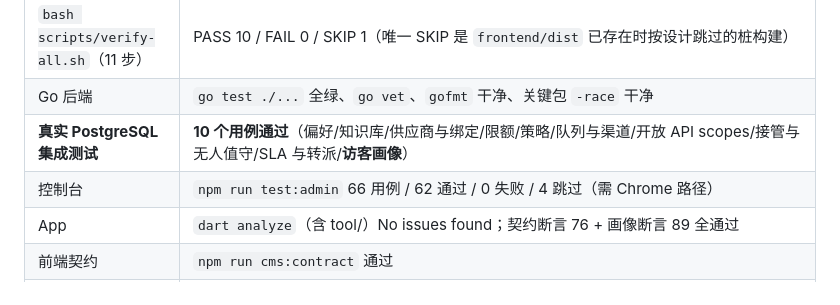
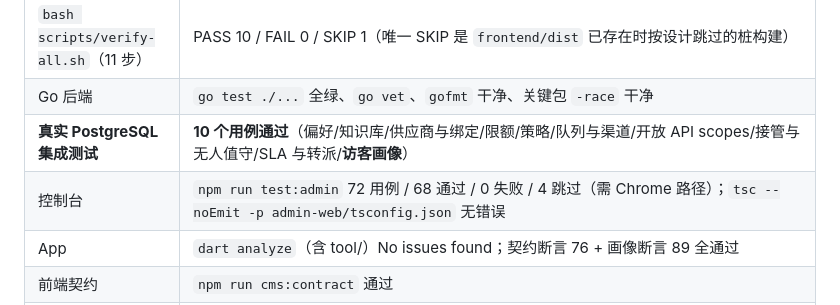
Before and after one commit to HCRXchenghong/ASTREVA, a Markdown page: docs/FEATURE_STATUS.md, the part around the change. GitHub-like rendering.

Commit message:
docs: refresh verification baseline numbers (verify-all 10/0/1, admin 72/68/0/4, tsc clean)

```diff
--- a/docs/FEATURE_STATUS.md
+++ b/docs/FEATURE_STATUS.md
@@ -117,7 +117,7 @@
 | `bash scripts/verify-all.sh`（11 步） | PASS 10 / FAIL 0 / SKIP 1（唯一 SKIP 是 `frontend/dist` 已存在时按设计跳过的桩构建） |
 | Go 后端 | `go test ./...` 全绿、`go vet`、`gofmt` 干净、关键包 `-race` 干净 |
 | **真实 PostgreSQL 集成测试** | **10 个用例通过**（偏好/知识库/供应商与绑定/限额/策略/队列与渠道/开放 API scopes/接管与无人值守/SLA 与转派/**访客画像**） |
-| 控制台 | `npm run test:admin` 66 用例 / 62 通过 / 0 失败 / 4 跳过（需 Chrome 路径） |
+| 控制台 | `npm run test:admin` 72 用例 / 68 通过 / 0 失败 / 4 跳过（需 Chrome 路径）；`tsc --noEmit -p admin-web/tsconfig.json` 无错误 |
 | App | `dart analyze`（含 tool/）No issues found；契约断言 76 + 画像断言 89 全通过 |
 | 前端契约 | `npm run cms:contract` 通过 |
 | 引擎端到端 | 真实 Go 引擎 + 真实 admin-server 解析客户端：供应商创建/掩码/一键取模型/绑定/禁用回退 5/5；知识库建库/导入/检索/设置/推荐发送 11 项 |
```
